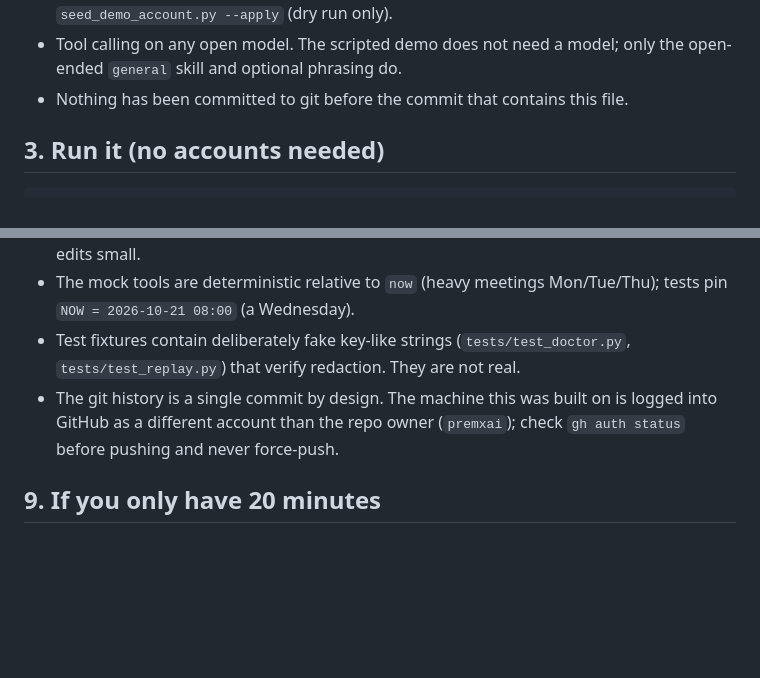
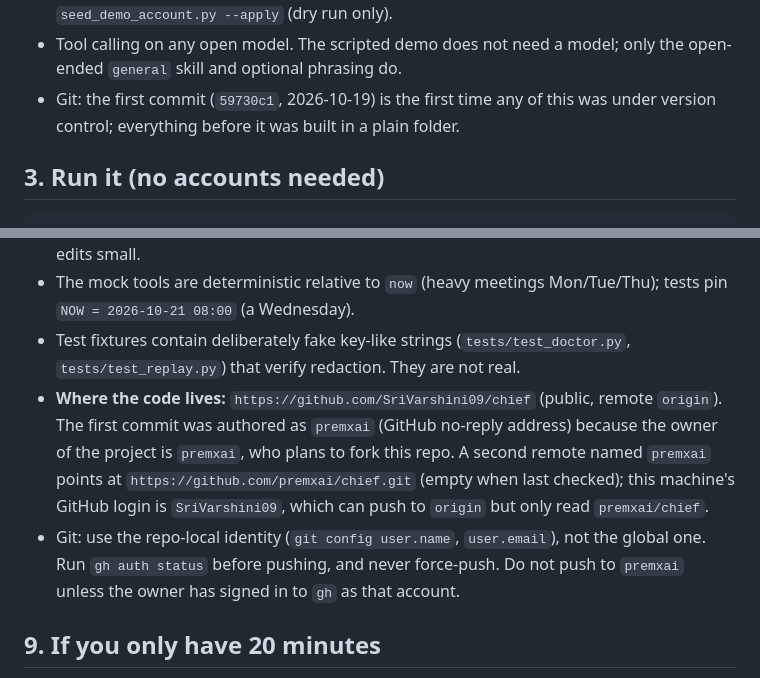
Before and after one commit to SriVarshini09/chief, a Markdown page: HANDOFF.md, 2 parts joined by grey strips. Rendered like a GitHub page; blank space fills up the shorter version.

Commit message:
Update HANDOFF.md: repo now lives at SriVarshini09/chief
The code was pushed to SriVarshini09/chief (public) because the machine's
GitHub login can only write there. The premxai remote is kept for a later
push. Also note the commit identity and the push rules.

Co-Authored-By: Claude Sonnet 5.5 <noreply@anthropic.com>

```diff
--- a/HANDOFF.md
+++ b/HANDOFF.md
@@ -30,7 +30,8 @@ The owner's priorities: a demo that works live, honesty about what is real vs mo
   the Cline API as the model host, the Cloudflare tunnel, a real phone (Samsung/Chrome), the real-window layer with a real Google
   login, and `seed_demo_account.py --apply` (dry run only).
 - Tool calling on any open model. The scripted demo does not need a model; only the open-ended `general` skill and optional phrasing do.
-- Nothing has been committed to git before the commit that contains this file.
+- Git: the first commit (`59730c1`, 2026-10-19) is the first time any of this was under version control; everything before it was built in a
+  plain folder.
 
 ## 3. Run it (no accounts needed)
 
@@ -127,8 +128,12 @@ unverified with a real browser.
 - Several people (or agents) may edit at once: re-read a file right before editing it and keep edits small.
 - The mock tools are deterministic relative to `now` (heavy meetings Mon/Tue/Thu); tests pin `NOW = 2026-10-21 08:00` (a Wednesday).
 - Test fixtures contain deliberately fake key-like strings (`tests/test_doctor.py`, `tests/test_replay.py`) that verify redaction. They are not real.
-- The git history is a single commit by design. The machine this was built on is logged into GitHub as a different account
-  than the repo owner (`premxai`); check `gh auth status` before pushing and never force-push.
+- **Where the code lives:** `https://github.com/SriVarshini09/chief` (public, remote `origin`). The first commit was authored as
+  `premxai` (GitHub no-reply address) because the owner of the project is `premxai`, who plans to fork this repo. A second remote named
+  `premxai` points at `https://github.com/premxai/chief.git` (empty when last checked); this machine's GitHub login is
+  `SriVarshini09`, which can push to `origin` but only read `premxai/chief`.
+- Git: use the repo-local identity (`git config user.name`, `user.email`), not the global one. Run `gh auth status` before pushing, and never
+  force-push. Do not push to `premxai` unless the owner has signed in to `gh` as that account.
 
 ## 9. If you only have 20 minutes
 
```
